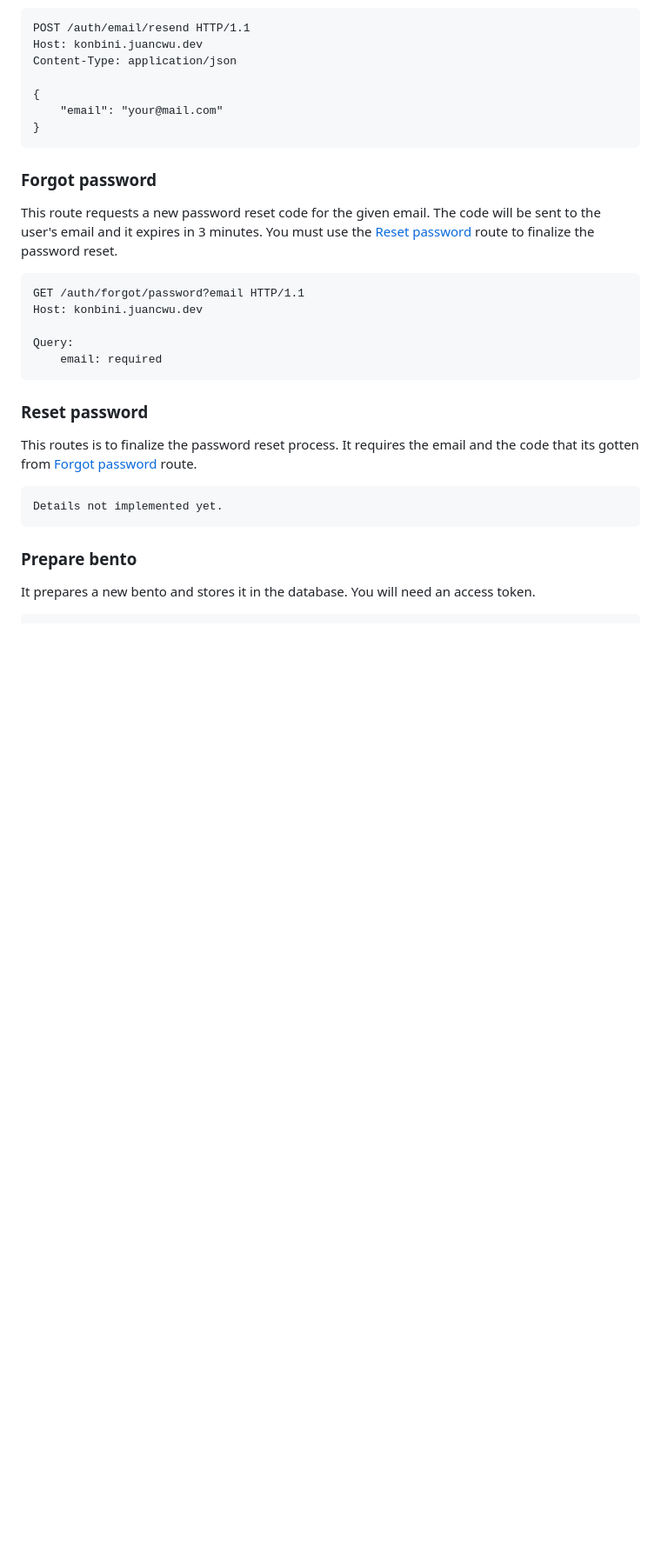
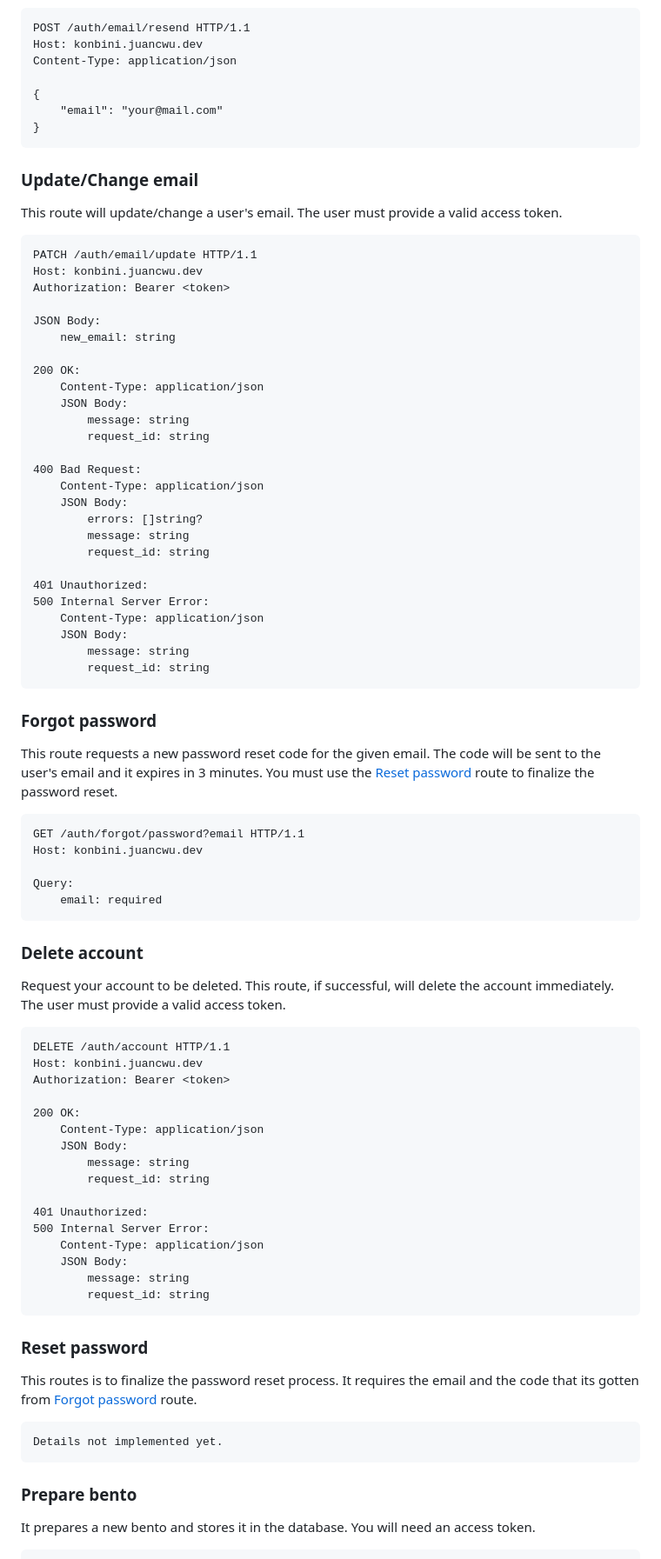
Before and after one commit to juancwu/secrething, a Markdown page: .github/docs/DOCUMENTATION.md, the part around the change. Shown: that part at 87% size. Drawn GitHub-style; blank space fills up the shorter version.

Commit message:
add missing route documentation

````diff
--- a/.github/docs/DOCUMENTATION.md
+++ b/.github/docs/DOCUMENTATION.md
@@ -94,6 +94,39 @@ Content-Type: application/json
 }
 ```
 
+### Update/Change email
+
+This route will update/change a user's email. The user must provide a valid access token.
+
+```
+PATCH /auth/email/update HTTP/1.1
+Host: konbini.juancwu.dev
+Authorization: Bearer <token>
+
+JSON Body:
+    new_email: string
+
+200 OK:
+    Content-Type: application/json
+    JSON Body:
+        message: string
+        request_id: string
+
+400 Bad Request:
+    Content-Type: application/json
+    JSON Body:
+        errors: []string?
+        message: string
+        request_id: string
+
+401 Unauthorized:
+500 Internal Server Error:
+    Content-Type: application/json
+    JSON Body:
+        message: string
+        request_id: string
+```
+
 ### Forgot password
 
 This route requests a new password reset code for the given email. The code will be sent
@@ -106,6 +139,30 @@ Host: konbini.juancwu.dev
 
 Query:
     email: required
+```
+
+### Delete account
+
+Request your account to be deleted. This route, if successful, will delete the account immediately.
+The user must provide a valid access token.
+
+```
+DELETE /auth/account HTTP/1.1
+Host: konbini.juancwu.dev
+Authorization: Bearer <token>
+
+200 OK:
+    Content-Type: application/json
+    JSON Body:
+        message: string
+        request_id: string
+
+401 Unauthorized:
+500 Internal Server Error:
+    Content-Type: application/json
+    JSON Body:
+        message: string
+        request_id: string
 ```
 
 ### Reset password
````
